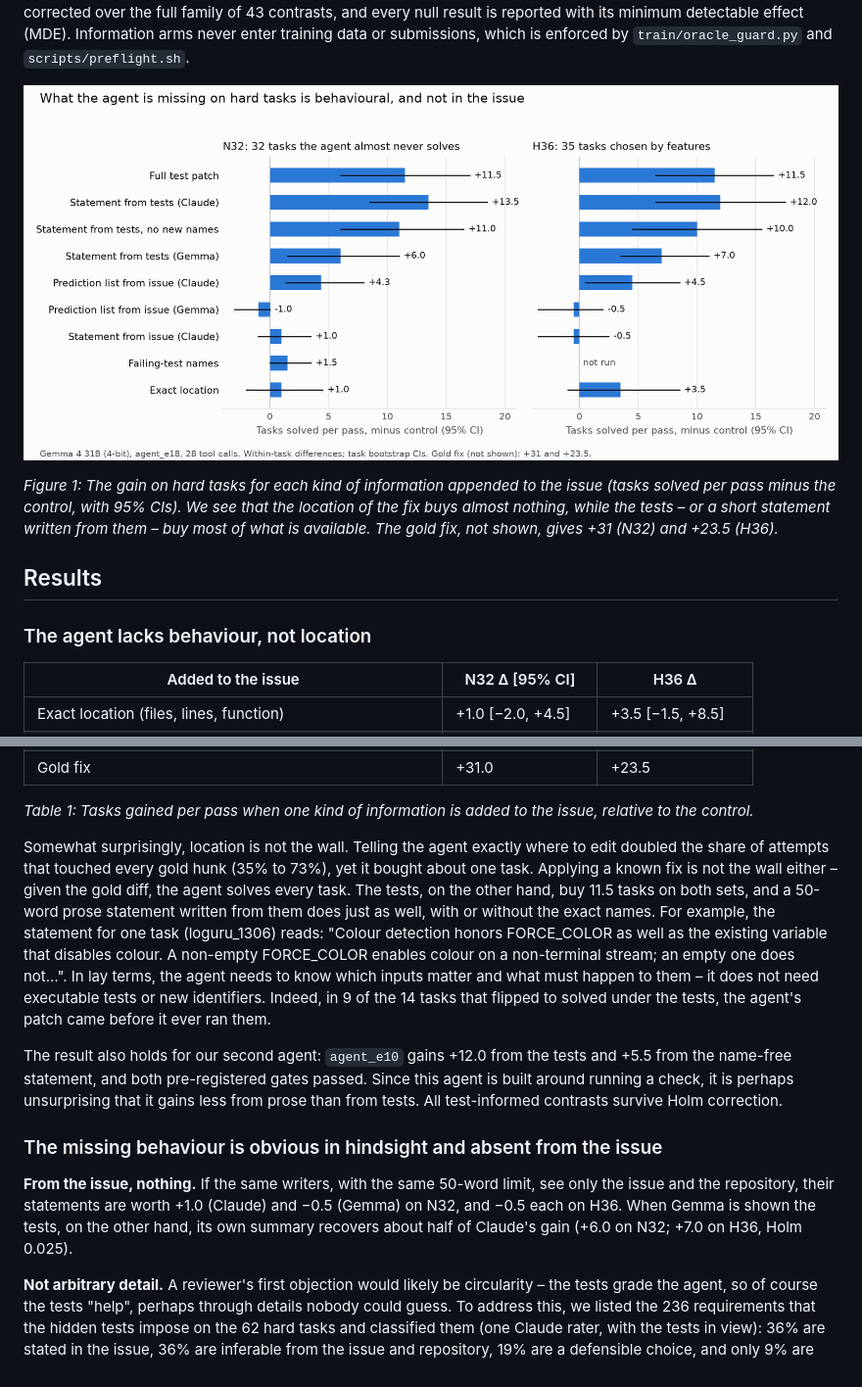
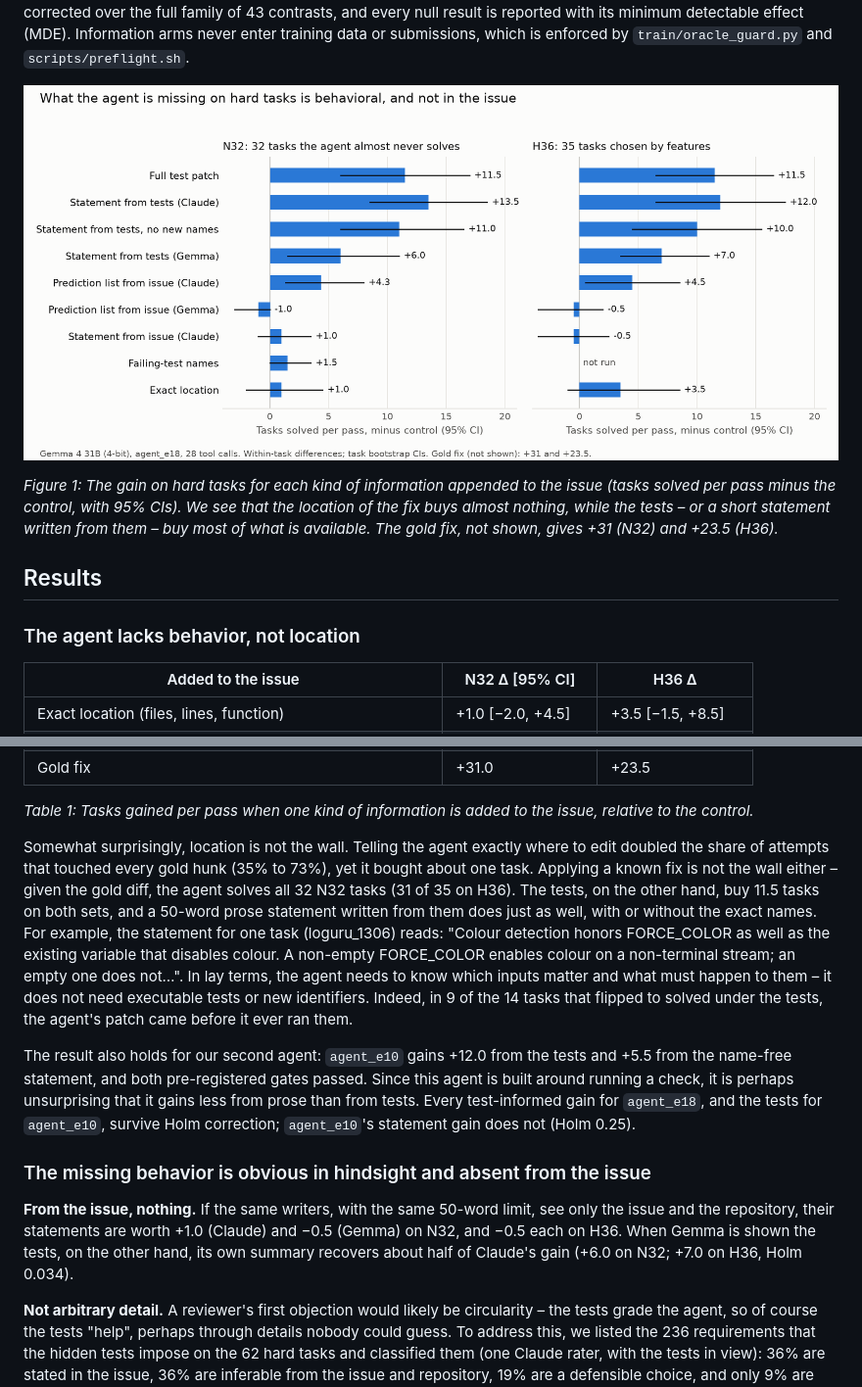
Before and after one commit to antidrew/obvious-in-hindsight, a Markdown page: paper/writeup.md, 2 parts joined by grey strips. Shown at 98% size. Rendered like a GitHub page; pictures changed too: paper/fig1-information.png.

Commit message:
Writeup: final proofread; figure spelling

```diff
--- a/paper/writeup.md
+++ b/paper/writeup.md
@@ -51,7 +53,7 @@ Within this competition, other entries have focused on where the fix lives and h
 
 ## Results
 
-### The agent lacks behaviour, not location
+### The agent lacks behavior, not location
 
 | Added to the issue | N32 Δ [95% CI] | H36 Δ |
 |---|---|---|
@@ -65,13 +67,13 @@ Within this competition, other entries have focused on where the fix lives and h
 
 *Table 1: Tasks gained per pass when one kind of information is added to the issue, relative to the control.*
 
-Somewhat surprisingly, location is not the wall. Telling the agent exactly where to edit doubled the share of attempts that touched every gold hunk (35% to 73%), yet it bought about one task. Applying a known fix is not the wall either – given the gold diff, the agent solves every task. The tests, on the other hand, buy 11.5 tasks on both sets, and a 50-word prose statement written from them does just as well, with or without the exact names. For example, the statement for one task (loguru_1306) reads: "Colour detection honors FORCE_COLOR as well as the existing variable that disables colour. A non-empty FORCE_COLOR enables colour on a non-terminal stream; an empty one does not…". In lay terms, the agent needs to know which inputs matter and what must happen to them – it does not need executable tests or new identifiers. Indeed, in 9 of the 14 tasks that flipped to solved under the tests, the agent's patch came before it ever ran them.
+Somewhat surprisingly, location is not the wall. Telling the agent exactly where to edit doubled the share of attempts that touched every gold hunk (35% to 73%), yet it bought about one task. Applying a known fix is not the wall either – given the gold diff, the agent solves all 32 N32 tasks (31 of 35 on H36). The tests, on the other hand, buy 11.5 tasks on both sets, and a 50-word prose statement written from them does just as well, with or without the exact names. For example, the statement for one task (loguru_1306) reads: "Colour detection honors FORCE_COLOR as well as the existing variable that disables colour. A non-empty FORCE_COLOR enables colour on a non-terminal stream; an empty one does not…". In lay terms, the agent needs to know which inputs matter and what must happen to them – it does not need executable tests or new identifiers. Indeed, in 9 of the 14 tasks that flipped to solved under the tests, the agent's patch came before it ever ran them.
 
-The result also holds for our second agent: `agent_e10` gains +12.0 from the tests and +5.5 from the name-free statement, and both pre-registered gates passed. Since this agent is built around running a check, it is perhaps unsurprising that it gains less from prose than from tests. All test-informed contrasts survive Holm correction.
+The result also holds for our second agent: `agent_e10` gains +12.0 from the tests and +5.5 from the name-free statement, and both pre-registered gates passed. Since this agent is built around running a check, it is perhaps unsurprising that it gains less from prose than from tests. Every test-informed gain for `agent_e18`, and the tests for `agent_e10`, survive Holm correction; `agent_e10`'s statement gain does not (Holm 0.25).
 
-### The missing behaviour is obvious in hindsight and absent from the issue
+### The missing behavior is obvious in hindsight and absent from the issue
 
-**From the issue, nothing.** If the same writers, with the same 50-word limit, see only the issue and the repository, their statements are worth +1.0 (Claude) and −0.5 (Gemma) on N32, and −0.5 each on H36. When Gemma is shown the tests, on the other hand, its own summary recovers about half of Claude's gain (+6.0 on N32; +7.0 on H36, Holm 0.025).
+**From the issue, nothing.** If the same writers, with the same 50-word limit, see only the issue and the repository, their statements are worth +1.0 (Claude) and −0.5 (Gemma) on N32, and −0.5 each on H36. When Gemma is shown the tests, on the other hand, its own summary recovers about half of Claude's gain (+6.0 on N32; +7.0 on H36, Holm 0.034).
 
 **Not arbitrary detail.** A reviewer's first objection would likely be circularity – the tests grade the agent, so of course the tests "help", perhaps through details nobody could guess. To address this, we listed the 236 requirements that the hidden tests impose on the 62 hard tasks and classified them (one Claude rater, with the tests in view): 36% are stated in the issue, 36% are inferable from the issue and repository, 19% are a defensible choice, and only 9% are arbitrary. A second rater (Gemma) was too lenient to agree at the task level (κ 0.00, a pre-registered failure), so we draw no task-level split from it.
 
```
Also changed, not shown: other parts of paper/writeup.md (+26 -24 lines), 1 other file.
